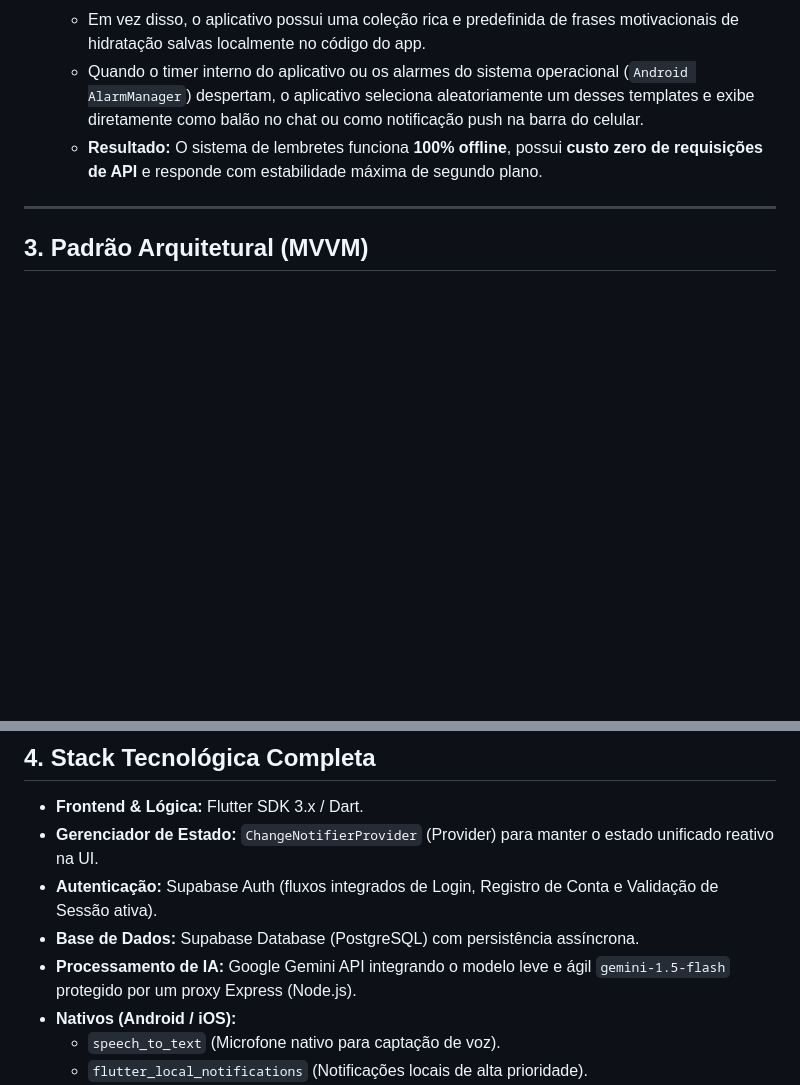
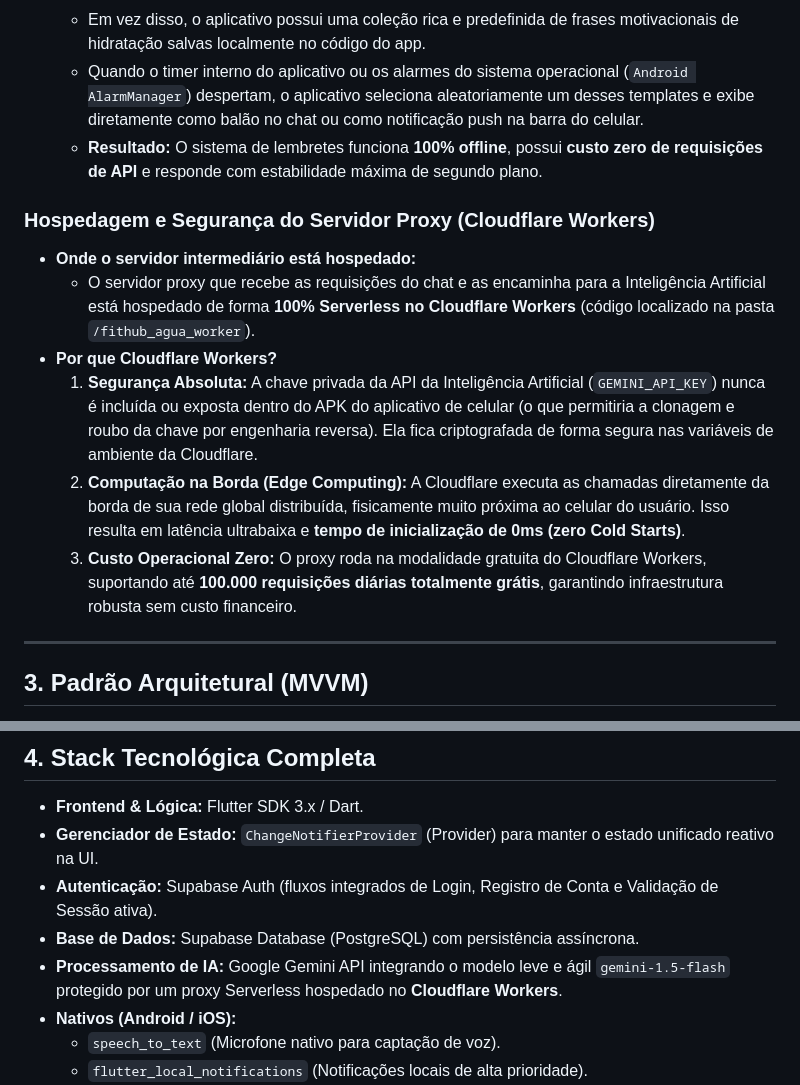
Before and after one commit to mateusartur27/fithub-agua, a Markdown page: documentacao_fithub_agua.md, 2 parts joined by grey strips. Drawn GitHub-style; blank space fills up the shorter version.

Commit message:
docs: detalhar infraestrutura serverless do proxy de IA no Cloudflare Workers

```diff
--- a/documentacao_fithub_agua.md
+++ b/documentacao_fithub_agua.md
@@ -83,6 +83,14 @@ create table public.fithub_agua_reminders (
   * Quando o timer interno do aplicativo ou os alarmes do sistema operacional (`Android AlarmManager`) despertam, o aplicativo seleciona aleatoriamente um desses templates e exibe diretamente como balão no chat ou como notificação push na barra do celular.
   * **Resultado:** O sistema de lembretes funciona **100% offline**, possui **custo zero de requisições de API** e responde com estabilidade máxima de segundo plano.
 
+### Hospedagem e Segurança do Servidor Proxy (Cloudflare Workers)
+* **Onde o servidor intermediário está hospedado:**
+  * O servidor proxy que recebe as requisições do chat e as encaminha para a Inteligência Artificial está hospedado de forma **100% Serverless no Cloudflare Workers** (código localizado na pasta `/fithub_agua_worker`).
+* **Por que Cloudflare Workers?**
+  1. **Segurança Absoluta:** A chave privada da API da Inteligência Artificial (`GEMINI_API_KEY`) nunca é incluída ou exposta dentro do APK do aplicativo de celular (o que permitiria a clonagem e roubo da chave por engenharia reversa). Ela fica criptografada de forma segura nas variáveis de ambiente da Cloudflare.
+  2. **Computação na Borda (Edge Computing):** A Cloudflare executa as chamadas diretamente da borda de sua rede global distribuída, fisicamente muito próxima ao celular do usuário. Isso resulta em latência ultrabaixa e **tempo de inicialização de 0ms (zero Cold Starts)**.
+  3. **Custo Operacional Zero:** O proxy roda na modalidade gratuita do Cloudflare Workers, suportando até **100.000 requisições diárias totalmente grátis**, garantindo infraestrutura robusta sem custo financeiro.
+
 ---
 
 ## 3. Padrão Arquitetural (MVVM)
@@ -105,7 +113,7 @@ O aplicativo foi estruturado utilizando o padrão de arquitetura **MVVM (Model-V
 * **Gerenciador de Estado:** `ChangeNotifierProvider` (Provider) para manter o estado unificado reativo na UI.
 * **Autenticação:** Supabase Auth (fluxos integrados de Login, Registro de Conta e Validação de Sessão ativa).
 * **Base de Dados:** Supabase Database (PostgreSQL) com persistência assíncrona.
-* **Processamento de IA:** Google Gemini API integrando o modelo leve e ágil `gemini-1.5-flash` protegido por um proxy Express (Node.js).
+* **Processamento de IA:** Google Gemini API integrando o modelo leve e ágil `gemini-1.5-flash` protegido por um proxy Serverless hospedado no **Cloudflare Workers**.
 * **Nativos (Android / iOS):**
   * `speech_to_text` (Microfone nativo para captação de voz).
   * `flutter_local_notifications` (Notificações locais de alta prioridade).
```
Also changed, not shown: other parts of documentacao_fithub_agua.md (+1 -1 lines).
